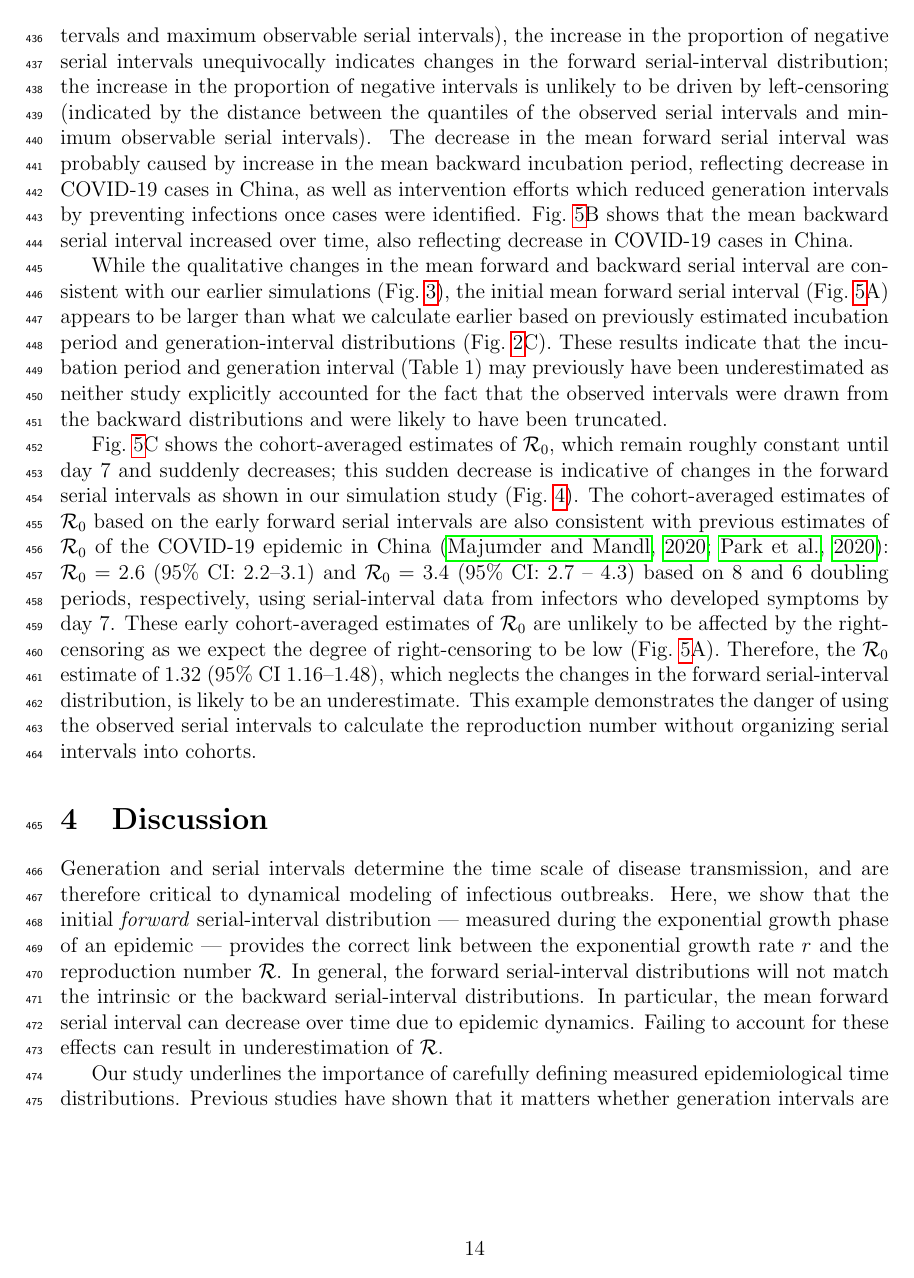
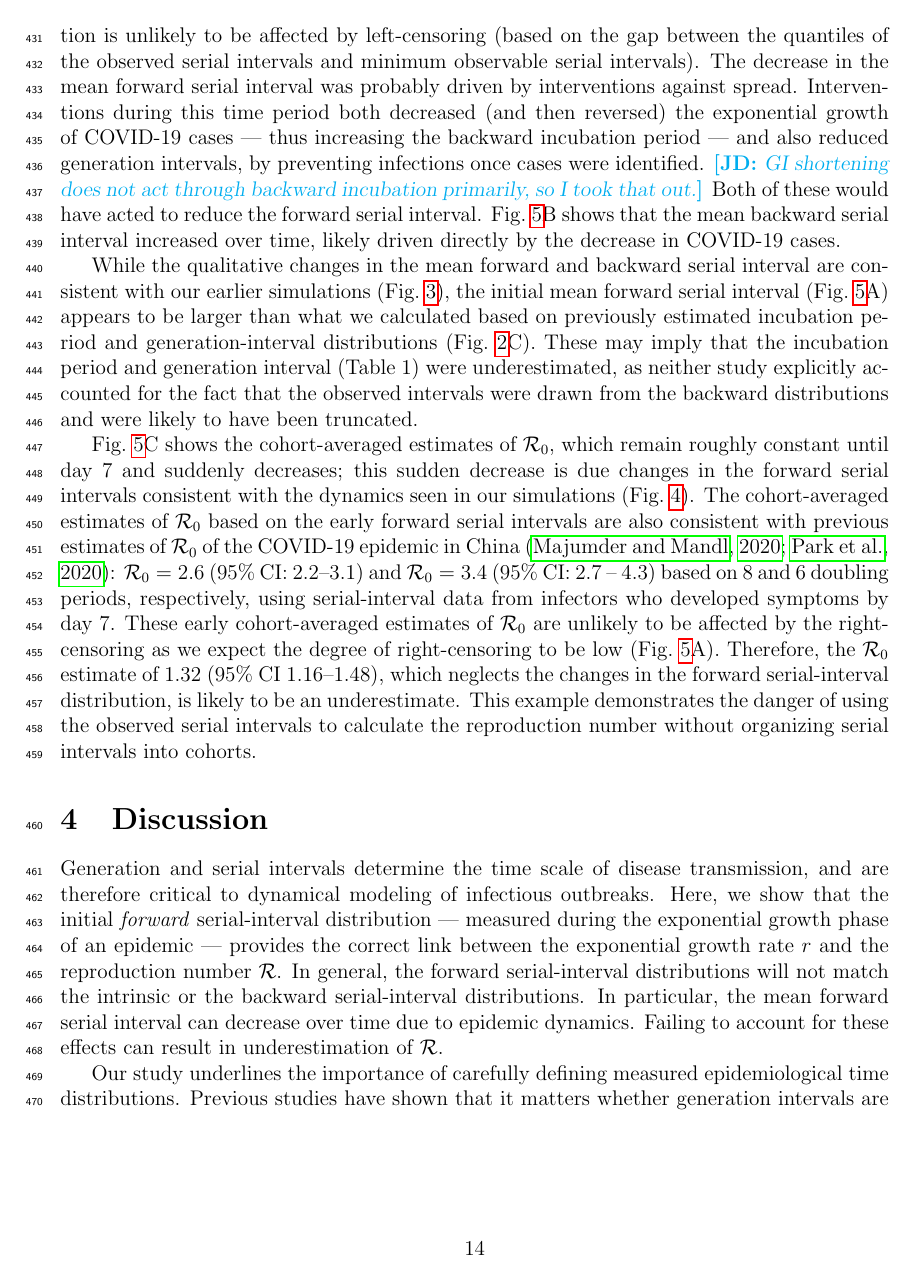
Before and after one commit to parksw3/serial, a LaTeX document (serial.tex): page 14 of 31. Compiled offline with pdfLaTeX.

Commit message:
Dushoff all the way through

```diff
--- a/serial.tex
+++ b/serial.tex
@@ -606,16 +603,19 @@ The data were taken from Supplementary Materials of \cite{du2020serial}.
 Finally, we re-analyze serial intervals of COVID-19 collected by \cite{du2020serial} from mainland China, outside Hubei province, based on transmission events reported between January 21--February 8, 2020;
 \cite{du2020serial} estimated the mean serial interval of 3.96 days (95\% CI 3.53–4.39 days) and \Ro of 1.32 (95\% CI 1.16–1.48).
 \fref{du}A shows that the mean forward serial interval decreases over time.
-While the decrease is likely to be affected by the right-censoring (indicated by the closeness between the quantiles of the observed serial intervals and maximum observable serial intervals), the increase in the proportion of negative serial intervals unequivocally indicates changes in the forward serial-interval distribution;
-the increase in the proportion of negative intervals is unlikely to be driven by left-censoring (indicated by the distance between the quantiles of the observed serial intervals and minimum observable serial intervals).
-The decrease in the mean forward serial interval was probably caused by increase in the mean backward incubation period, reflecting decrease in COVID-19 cases in China, as well as intervention efforts which reduced generation intervals by preventing infections once cases were identified.
-\fref{du}B shows that the mean backward serial interval increased over time, also reflecting decrease in COVID-19 cases in China.
+While the decrease is likely to be affected by the right-censoring (indicated by the closeness between the quantiles of the observed serial intervals and maximum observable serial intervals), the increase in the proportion of negative serial intervals clearly indicates changes in the forward serial-interval distribution;
+this proportion is unlikely to be affected by left-censoring (based on the gap between the quantiles of the observed serial intervals and minimum observable serial intervals).
+The decrease in the mean forward serial interval was probably driven by interventions against spread.
+Interventions during this time period both decreased (and then reversed) the exponential growth of COVID-19 cases --- thus increasing the backward incubation period --- and also reduced generation intervals, by preventing infections once cases were identified.
+\jd{GI shortening does not act through backward incubation primarily, so I took that out.}
+Both of these would have acted to reduce the forward serial interval.
+\fref{du}B shows that the mean backward serial interval increased over time, likely driven directly by the decrease in COVID-19 cases.
 
-While the qualitative changes in the mean forward and backward serial interval are consistent with our earlier simulations (\fref{epi}), the initial mean forward serial interval (\fref{du}A) appears to be larger than what we calculate earlier based on previously estimated incubation period and generation-interval distributions (\fref{rR}C).
-These results indicate that the incubation period and generation interval (Table 1) may previously have been underestimated as neither study explicitly accounted for the fact that the observed intervals were drawn from the backward distributions and were likely to have been truncated.
+While the qualitative changes in the mean forward and backward serial interval are consistent with our earlier simulations (\fref{epi}), the initial mean forward serial interval (\fref{du}A) appears to be larger than what we calculated based on previously estimated incubation period and generation-interval distributions (\fref{rR}C).
+These may imply that the incubation period and generation interval (Table 1) were underestimated, as neither study explicitly accounted for the fact that the observed intervals were drawn from the backward distributions and were likely to have been truncated.
 
 \fref{du}C shows the cohort-averaged estimates of \Ro, which remain roughly constant until day 7 and suddenly decreases;
-this sudden decrease is indicative of changes in the forward serial intervals as shown in our simulation study (\fref{obsrR}).
+this sudden decrease is due changes in the forward serial intervals consistent with the dynamics seen in our simulations (\fref{obsrR}).
 The cohort-averaged estimates of \Ro based on the early forward serial intervals are also consistent with previous estimates of \Ro of the COVID-19 epidemic in China \citep{majumder2020early, park2020reconciling}:
 $\Ro = 2.6$ (95\% CI: 2.2--3.1) and $\Ro = 3.4$ (95\% CI: 2.7 -- 4.3) based on 8 and 6 doubling periods, respectively, using serial-interval data from infectors who developed symptoms by day 7.
 These early cohort-averaged estimates of \Ro are unlikely to be affected by the right-censoring as we expect the degree of right-censoring to be low (\fref{du}A).
```
Also changed, not shown: serial.tex (21 more changed lines).
